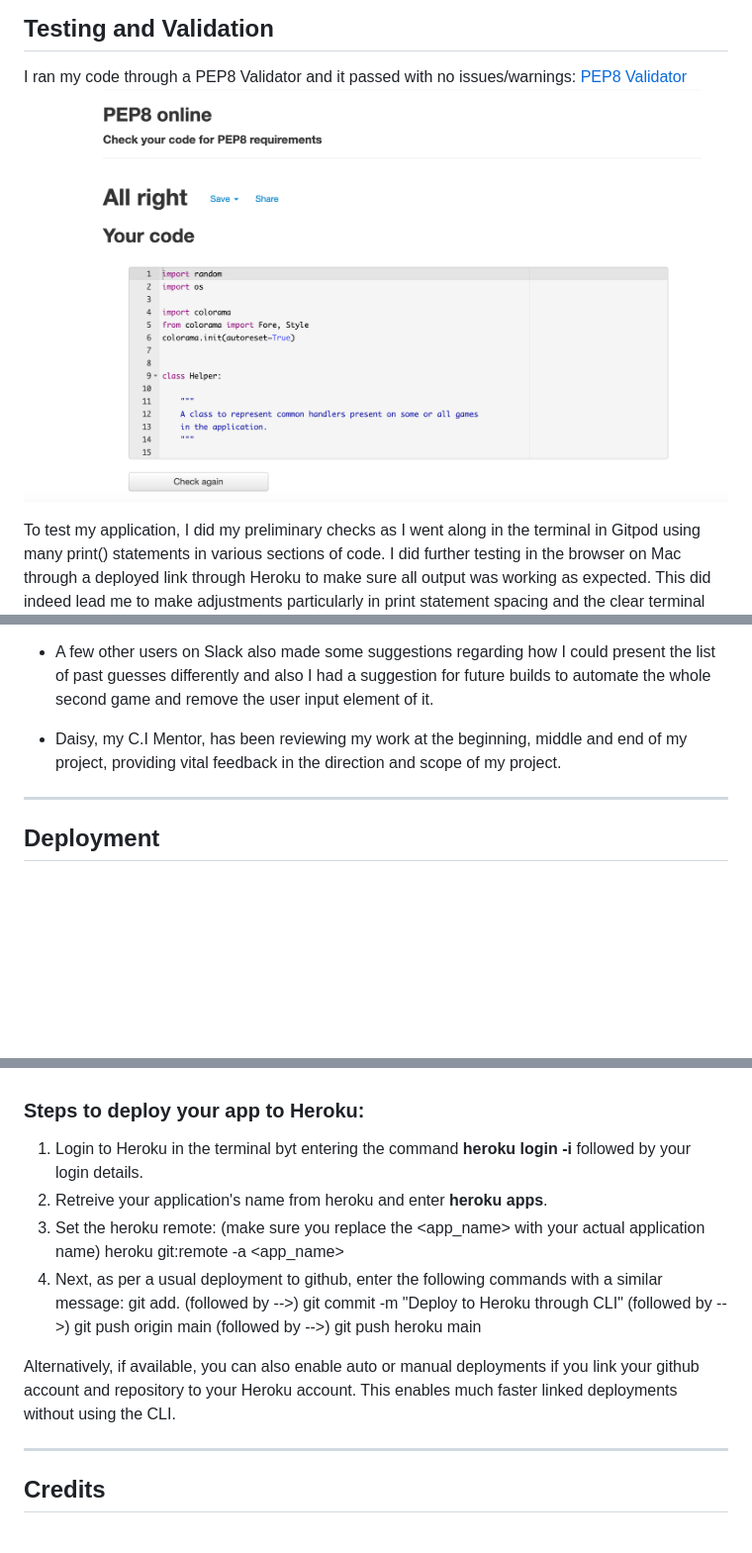
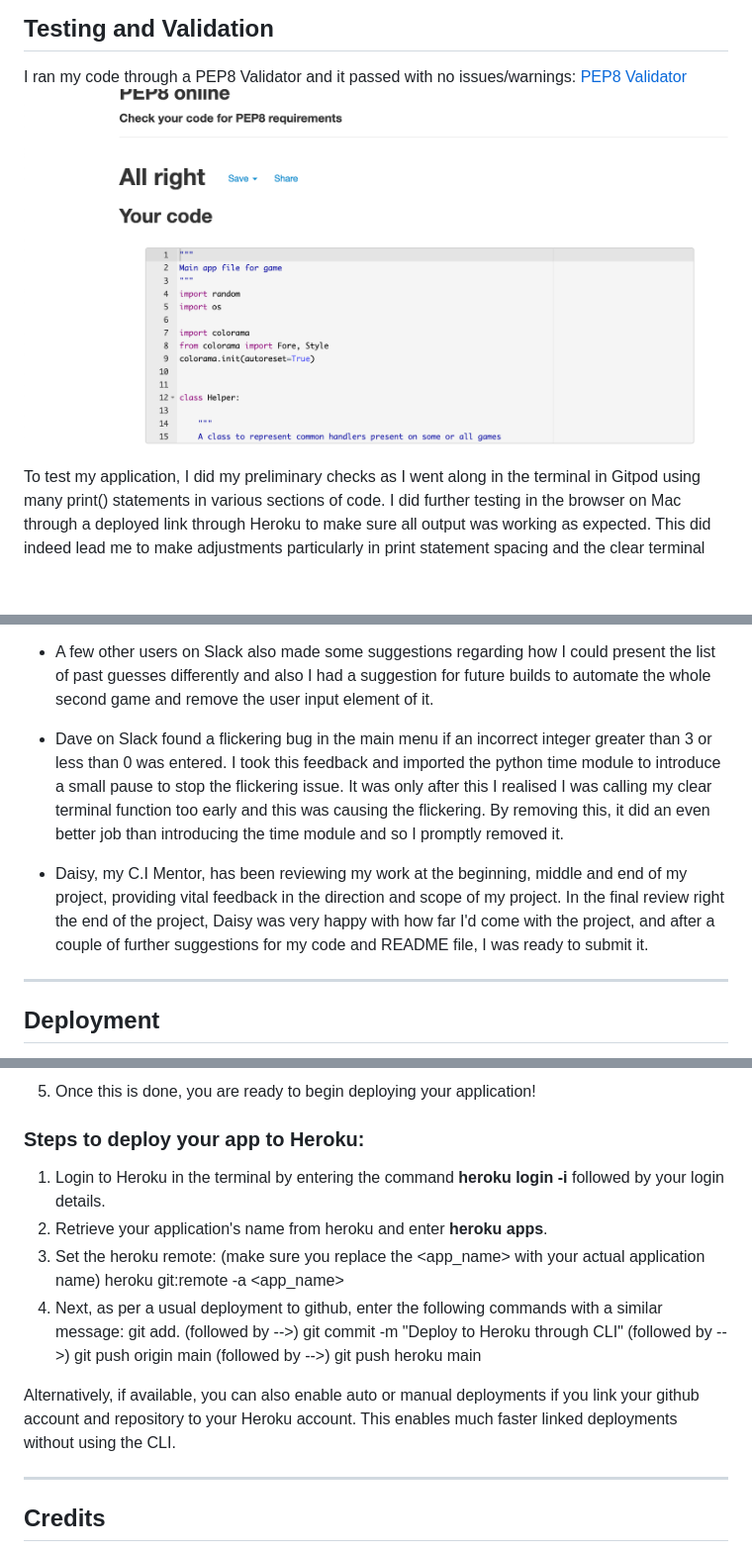
Before and after one commit to Robrowno/guess-the-number, a Markdown page: README.md, 3 parts joined by grey strips. Shown: that part at 99% size. Drawn GitHub-style; pictures changed too: assets/readme-images/pep8-validation.png; blank space fills up the shorter version.

Commit message:
Remove time python module and clear terminal call function at the top of the run function in the games class. Update deployment details in README file

```diff
--- a/README.md
+++ b/README.md
@@ -357,7 +359,9 @@ I submitted my project to the peer-code-review channel in the C.I Slack communit
 
 - A few other users on Slack also made some suggestions regarding how I could present the list of past guesses differently and also I had a suggestion for future builds to automate the whole second game and remove the user input element of it.
 
-- Daisy, my C.I Mentor, has been reviewing my work at the beginning, middle and end of my project, providing vital feedback in the direction and scope of my project.
+- Dave on Slack found a flickering bug in the main menu if an incorrect integer greater than 3 or less than 0 was entered. I took this feedback and imported the python time module to introduce a small pause to stop the flickering issue. It was only after this I realised I was calling my clear terminal function too early and this was causing the flickering. By removing this, it did an even better job than introducing the time module and so I promptly removed it.
+
+- Daisy, my C.I Mentor, has been reviewing my work at the beginning, middle and end of my project, providing vital feedback in the direction and scope of my project. In the final review right the end of the project, Daisy was very happy with how far I'd come with the project, and after a couple of further suggestions for my code and README file, I was ready to submit it.
 
 
 ---
@@ -369,12 +392,15 @@ Follow the steps below to see how to deploy a repository through Heroku:
+5. Once this is done, you are ready to begin deploying your application!
+
+
 ### Steps to deploy your app to Heroku:
 
-1. Login to Heroku in the terminal byt entering the command **heroku login -i** followed by your login details.
-2. Retreive your application's name from heroku and enter **heroku apps**.
+1. Login to Heroku in the terminal by entering the command **heroku login -i** followed by your login details.
+2. Retrieve your application's name from heroku and enter **heroku apps**.
 3. Set the heroku remote: (make sure you replace the <app_name> with your actual application name) heroku git:remote -a <app_name>
 4. Next, as per a usual deployment to github, enter the following commands with a similar message: git add. (followed by -->) git commit -m "Deploy to Heroku through CLI" (followed by -->) git push origin main (followed by -->) git push heroku main
 
+
 Alternatively, if available, you can also enable auto or manual deployments if you link your github account and repository to your Heroku account. This enables much faster linked deployments without using the CLI.
-
 
 ---
 
```
Also changed, not shown: other parts of README.md (+21 -0 lines), assets/readme-images/build-config-vars.png (added), assets/readme-images/heroku-newapp.png (added), assets/readme-images/heroku-pipeline.png (added), assets/readme-images/heroku-settings.png (added), assets/readme-images/heroku-start.png (added), 1 other file.
